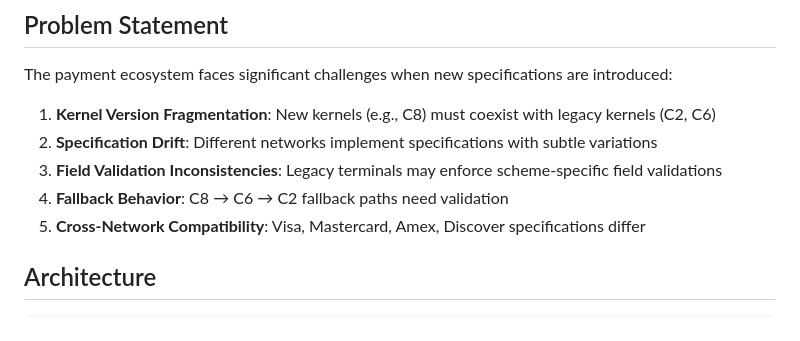
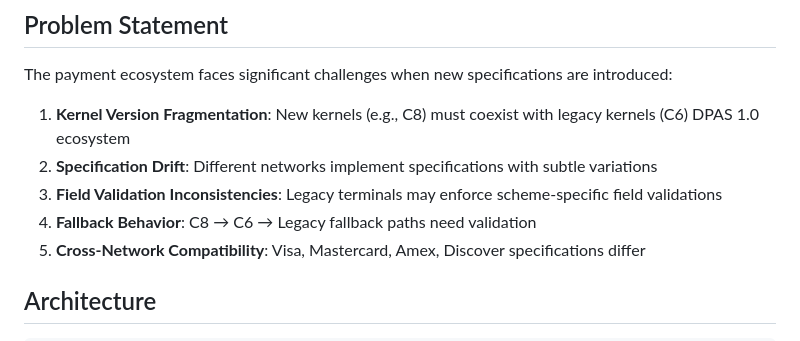
Before and after one commit to srv2go/emv-interop-framework, a Markdown page: README.md, the part around the change. GitHub-like rendering.

Commit message:
Update README with clarified kernel version references

```diff
--- a/README.md
+++ b/README.md
@@ -8,10 +8,10 @@ A comprehensive testing framework designed to validate interoperability between
 
 The payment ecosystem faces significant challenges when new specifications are introduced:
 
-1. **Kernel Version Fragmentation**: New kernels (e.g., C8) must coexist with legacy kernels (C2, C6)
+1. **Kernel Version Fragmentation**: New kernels (e.g., C8) must coexist with legacy kernels (C6) DPAS 1.0 ecosystem
 2. **Specification Drift**: Different networks implement specifications with subtle variations
 3. **Field Validation Inconsistencies**: Legacy terminals may enforce scheme-specific field validations
-4. **Fallback Behavior**: C8 → C6 → C2 fallback paths need validation
+4. **Fallback Behavior**: C8 → C6 → Legacy fallback paths need validation
 5. **Cross-Network Compatibility**: Visa, Mastercard, Amex, Discover specifications differ
 
 ## Architecture
```
